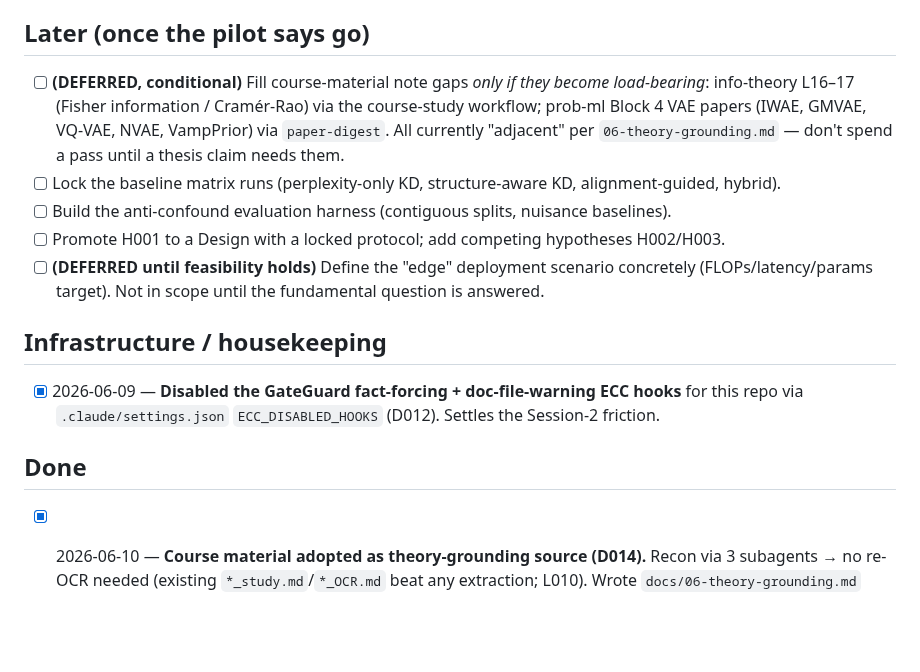
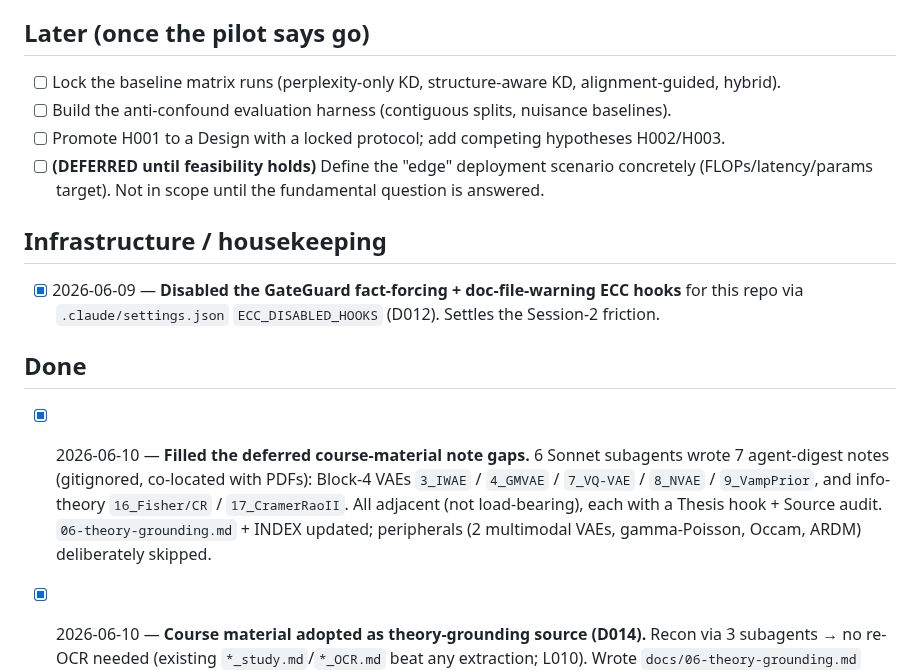
Before and after one commit to MohammadErfan-Jabbari/brain-alignment, a Markdown page: docs/tasks.md, the part around the change. GitHub-like rendering; blank space fills up the shorter version.

```diff
--- a/docs/tasks.md
+++ b/docs/tasks.md
@@ -17,7 +17,6 @@ sessions. Move items between sections; don't delete (strike completed ones with
 
 ## Later (once the pilot says go)
 
-- [ ] **(DEFERRED, conditional)** Fill course-material note gaps *only if they become load-bearing*: info-theory L16–17 (Fisher information / Cramér-Rao) via the course-study workflow; prob-ml Block 4 VAE papers (IWAE, GMVAE, VQ-VAE, NVAE, VampPrior) via `paper-digest`. All currently "adjacent" per `06-theory-grounding.md` — don't spend a pass until a thesis claim needs them.
 - [ ] Lock the baseline matrix runs (perplexity-only KD, structure-aware KD, alignment-guided, hybrid).
 - [ ] Build the anti-confound evaluation harness (contiguous splits, nuisance baselines).
 - [ ] Promote H001 to a Design with a locked protocol; add competing hypotheses H002/H003.
@@ -31,6 +30,7 @@ sessions. Move items between sections; don't delete (strike completed ones with
 
 ## Done
 
+- [x] 2026-06-10 — **Filled the deferred course-material note gaps.** 6 Sonnet subagents wrote 7 agent-digest notes (gitignored, co-located with PDFs): Block-4 VAEs `3_IWAE` / `4_GMVAE` / `7_VQ-VAE` / `8_NVAE` / `9_VampPrior`, and info-theory `16_Fisher/CR` / `17_CramerRaoII`. All adjacent (not load-bearing), each with a Thesis hook + Source audit. `06-theory-grounding.md` + INDEX updated; peripherals (2 multimodal VAEs, gamma-Poisson, Occam, ARDM) deliberately skipped.
 - [x] 2026-06-10 — **Course material adopted as theory-grounding source (D014).** Recon via 3 subagents → no re-OCR needed (existing `*_study.md`/`*_OCR.md` beat any extraction; L010). Wrote `docs/06-theory-grounding.md` (concept→thesis map), `data/course-material/INDEX.md`; folded the formal math into R03 §2 (new Step 7: MI generalization bound, DPI, conditional MI, rate-distortion) + landscape §E + CLAUDE.md + README. Fixed R03 line-1 transcript-paste corruption.
 - [x] 2026-06-10 — **Two real datasets staged (D013):** Tuckute 2024 (`data/tuckute2024/`, real ROI-level) + LeBel UTS03 (`data/lebel_ds003020/`, ~20 GB voxelwise, response matrix verified L005). Via osfclient + anonymous S3. Resolves the D008 "re-evaluate before pulling" task.
 - [x] 2026-06-10 — **E002 real-data encoding feasibility → A2 PASS.** Trained LM mid-layer unique R² positive (gpt2 +0.020, gpt2-medium +0.019, Qwen2.5-0.5B +0.036), untrained controls negative (3 seeds). `experiments/E002_*.md`. The verdict synthetic E001 could not give. (L007)
```
Also changed, not shown: docs/06-theory-grounding.md (+6 -5 lines).
